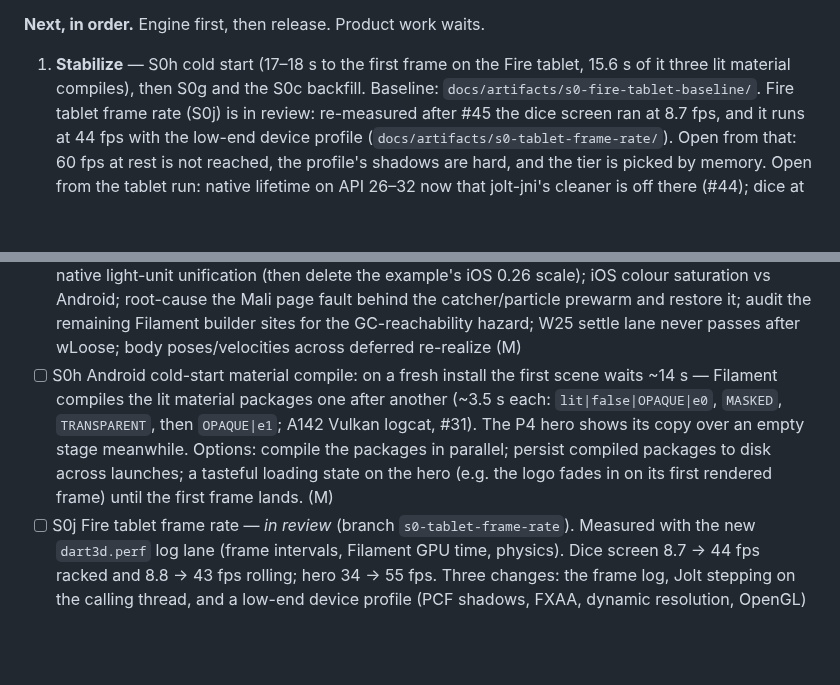
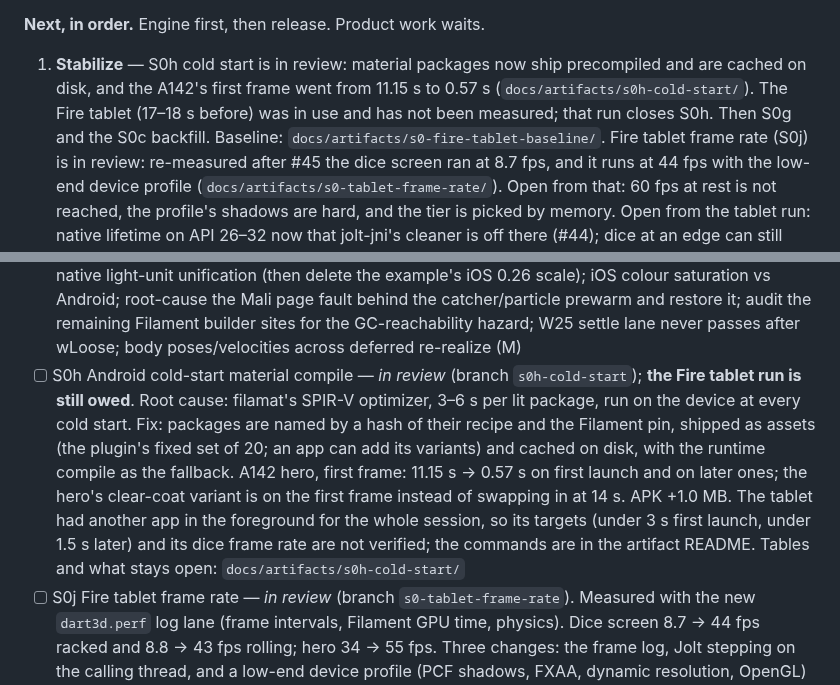
Before and after one commit to kingdomseed/dart-native-explore, a Markdown page: docs/program-v2.md, 2 parts joined by grey strips. Drawn GitHub-style; blank space fills up the shorter version.

Commit message:
S0h: evidence and plan status
docs/artifacts/s0h-cold-start/: root cause, timelines, size, and the
before/after screenshots from the A142. The Fire tablet had another
app in the foreground for the whole session and is not measured; S0h
stays open on that run.

A142 (Vulkan), hero, first frame rendered, median of 3:
  first launch after install   11.15 s -> 0.57 s
  later launches               11.18 s -> 0.57 s

Co-Authored-By: Claude Opus 5.5 <noreply@anthropic.com>

```diff
--- a/docs/program-v2.md
+++ b/docs/program-v2.md
@@ -54,9 +54,12 @@ from look-dev — the DartNative set's spec and reference renders — is on
 
 **Next, in order.** Engine first, then release. Product work waits.
 
-1. **Stabilize** — S0h cold start (17–18 s to the first frame on the
-   Fire tablet, 15.6 s of it three lit material compiles), then S0g and
-   the S0c backfill. Baseline: `docs/artifacts/s0-fire-tablet-baseline/`.
+1. **Stabilize** — S0h cold start is in review: material packages now
+   ship precompiled and are cached on disk, and the A142's first frame
+   went from 11.15 s to 0.57 s (`docs/artifacts/s0h-cold-start/`). The
+   Fire tablet (17–18 s before) was in use and has not been measured;
+   that run closes S0h. Then S0g and the S0c backfill. Baseline:
+   `docs/artifacts/s0-fire-tablet-baseline/`.
    Fire tablet frame rate (S0j) is in review: re-measured after #45 the
    dice screen ran at 8.7 fps, and it runs at 44 fps with the low-end
    device profile (`docs/artifacts/s0-tablet-frame-rate/`). Open from
@@ -188,15 +191,20 @@ Rules:
       remaining Filament builder sites for the GC-reachability hazard;
       W25 settle lane never passes after wLoose; body poses/velocities
       across deferred re-realize (M)
-- [ ] S0h Android cold-start material compile: on a fresh install the
-      first scene waits ~14 s — Filament compiles the lit material
-      packages one after another (~3.5 s each: `lit|false|OPAQUE|e0`,
-      `MASKED`, `TRANSPARENT`, then `OPAQUE|e1`; A142 Vulkan logcat,
-      #31). The P4 hero shows its copy over an empty stage meanwhile.
-      Options: compile the packages in parallel; persist compiled
-      packages to disk across launches; a tasteful loading state on the
-      hero (e.g. the logo fades in on its first rendered frame) until
-      the first frame lands. (M)
+- [ ] S0h Android cold-start material compile — *in review* (branch
+      `s0h-cold-start`); **the Fire tablet run is still owed**. Root
+      cause: filamat's SPIR-V optimizer, 3–6 s per lit package, run on
+      the device at every cold start. Fix: packages are named by a hash
+      of their recipe and the Filament pin, shipped as assets (the
+      plugin's fixed set of 20; an app can add its variants) and cached
+      on disk, with the runtime compile as the fallback. A142 hero,
+      first frame: 11.15 s → 0.57 s on first launch and on later ones;
+      the hero's clear-coat variant is on the first frame instead of
+      swapping in at 14 s. APK +1.0 MB. The tablet had another app in
+      the foreground for the whole session, so its targets (under 3 s
+      first launch, under 1.5 s later) and its dice frame rate are not
+      verified; the commands are in the artifact README. Tables and
+      what stays open: `docs/artifacts/s0h-cold-start/`
 - [ ] S0j Fire tablet frame rate — *in review* (branch
       `s0-tablet-frame-rate`). Measured with the new `dart3d.perf` log
       lane (frame intervals, Filament GPU time, physics). Dice screen
```
Also changed, not shown: docs/artifacts/s0h-cold-start/a142-after-dice.jpg (added), docs/artifacts/s0h-cold-start/a142-after-hero.jpg (added), docs/artifacts/s0h-cold-start/a142-before-dice.jpg (added), docs/artifacts/s0h-cold-start/a142-before-hero.jpg (added), 1 other file.
